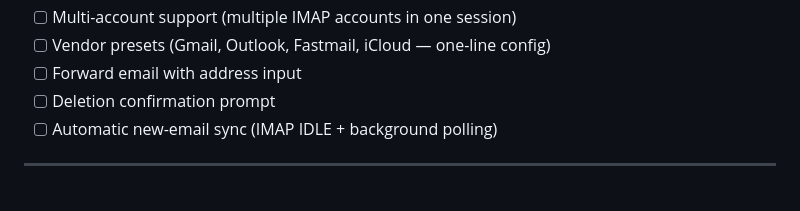
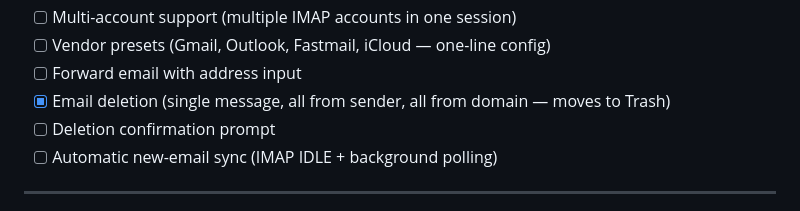
Before and after one commit to herald-email/herald-mail-app, a Markdown page: VISION.md, the part around the change. Rendered like a GitHub page.

Commit message:
Add email deletion to VISION.md implementation checklist
Already implemented but missing from the list. Marks deletion as done
(single message, by sender, by domain — all move to Trash).

Co-Authored-By: Claude Sonnet 4.6 <noreply@anthropic.com>

```diff
--- a/VISION.md
+++ b/VISION.md
@@ -20,6 +20,7 @@ This document describes the long-term direction for this project. It evolves fro
 - [ ] Multi-account support (multiple IMAP accounts in one session)
 - [ ] Vendor presets (Gmail, Outlook, Fastmail, iCloud — one-line config)
 - [ ] Forward email with address input
+- [x] Email deletion (single message, all from sender, all from domain — moves to Trash)
 - [ ] Deletion confirmation prompt
 - [ ] Automatic new-email sync (IMAP IDLE + background polling)
 
```
